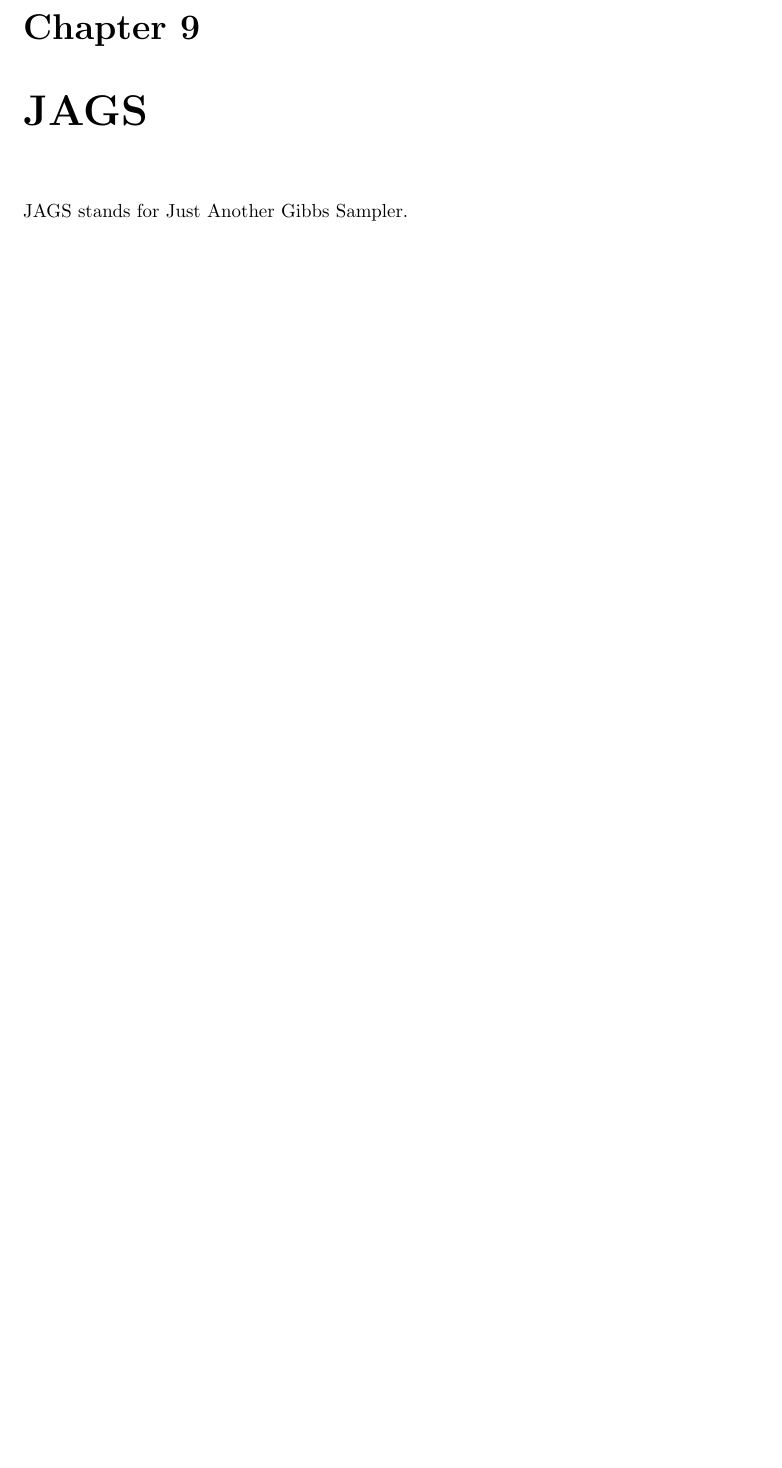
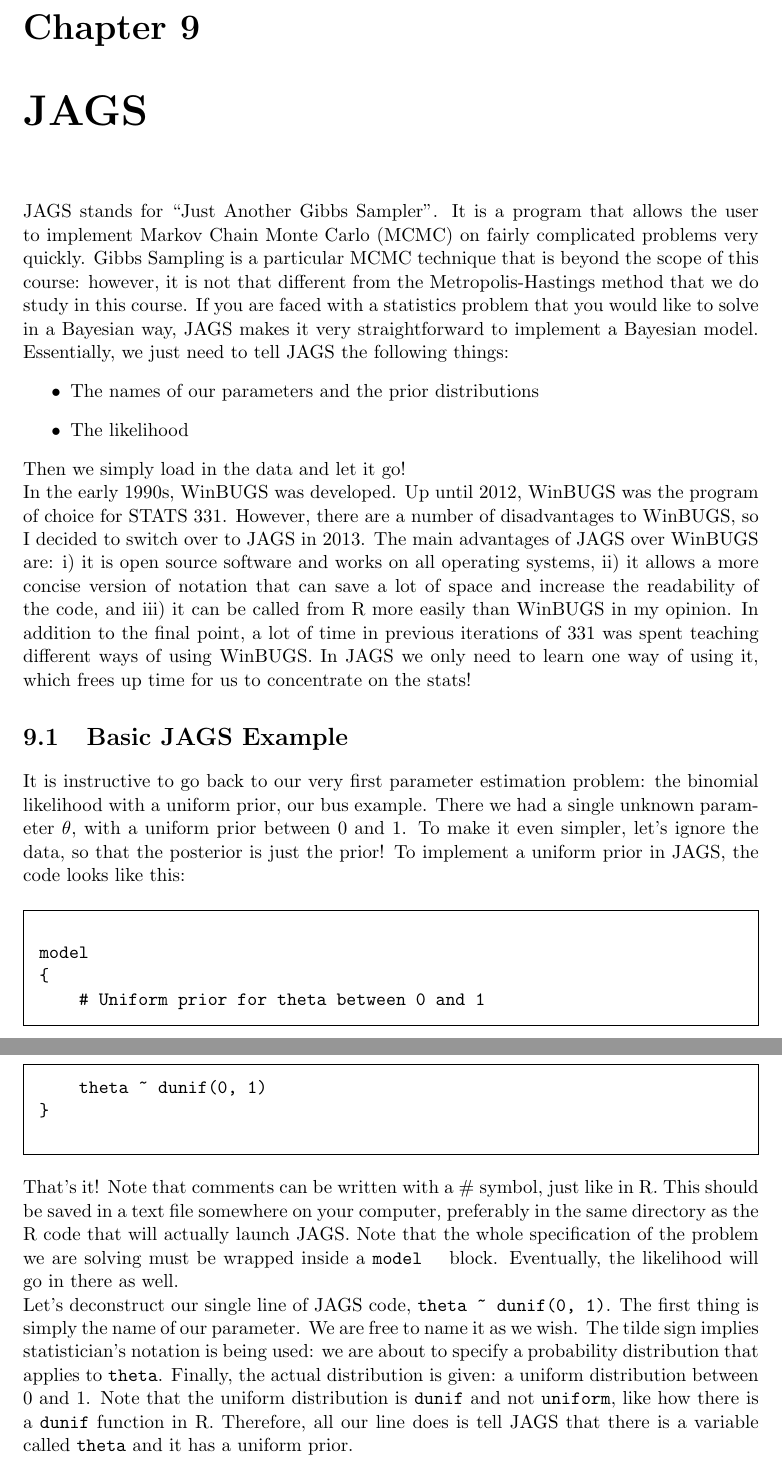
Before and after one commit to eggplantbren/STATS331, a LaTeX thesis (main.tex, which reads jags.tex): part of page 32 of 42 before the commit and two parts of pages 32 and 33 of 43 after it, the two joined at a grey line, cut so that both start at the same text, the shorter picture padded with empty space. Compiled offline with pdfLaTeX.

Commit message:
Writing about jags

```diff
--- a/jags.tex
+++ b/jags.tex
@@ -1,2 +1,55 @@
 \chapter{JAGS}
-JAGS stands for Just Another Gibbs Sampler.
+JAGS stands for ``Just Another Gibbs Sampler''. It is a program that allows the user
+to implement Markov Chain Monte Carlo (MCMC) on fairly complicated problems
+very quickly. Gibbs Sampling is a particular MCMC technique that is beyond the
+scope of this course: however, it is not that different from the Metropolis-Hastings
+method that we do study in this course. If you are faced with a statistics
+problem that you would like to solve in a Bayesian way, JAGS makes it very
+straightforward to implement a Bayesian model. Essentially, we just need to tell
+JAGS the following things:
+\begin{itemize}
+\item The names of our parameters and the prior distributions
+\item The likelihood
+\end{itemize}
+Then we simply load in the data and let it go!
+
+In the early 1990s, WinBUGS was developed. Up until 2012, WinBUGS was the
+program of choice for STATS 331. However, there are a number of disadvantages to
+WinBUGS, so I decided to switch over to JAGS in 2013. The main advantages of
+JAGS over WinBUGS are: i) it is open source software and works on all
+operating systems, ii) it allows a more concise version of notation that can
+save a lot of space and increase the readability of the code, and iii) it can
+be called from R more easily than WinBUGS in my opinion. In addition to the
+final point, a lot of time in previous iterations of 331 was spent teaching
+different ways of using WinBUGS. In JAGS we only need to learn one way of using
+it, which frees up time for us to concentrate on the stats!
+
+\section{Basic JAGS Example}
+It is instructive to go back to our very first parameter estimation problem:
+the binomial likelihood with a uniform prior, our bus example. There we had a
+single unknown parameter $\theta$, with a uniform prior between 0 and 1. To make
+it even simpler, let's ignore the data, so that the posterior is just the prior!
+To implement a uniform prior in JAGS, the code looks like this:
+\begin{framed}
+\begin{verbatim}
+model
+{
+    # Uniform prior for theta between 0 and 1
+    theta ~ dunif(0, 1)
+}
+\end{verbatim}
+\end{framed}
+That's it! Note that comments can be written with a \# symbol, just like in R.
+This should be saved in a text file somewhere on your computer, preferably in
+the same directory as the R code that will actually launch JAGS. Note that
+the whole specification of the problem we are solving must be wrapped inside
+a {\tt model {   }} block. Eventually, the likelihood will go in there as well.
+
+Let's deconstruct our single line of JAGS code, {\tt theta \~{ } dunif(0, 1)}. The
+first thing is simply the name of our parameter. We are free to name it as we
+wish. The tilde sign implies statistician's notation is being used: we are
+about to specify a probability distribution that applies to {\tt theta}. Finally,
+the actual distribution is given: a uniform distribution between 0 and 1. Note
+that the uniform distribution is {\tt dunif} and not {\tt uniform}, like how
+there is a {\tt dunif} function in R. Therefore, all our line does is tell JAGS
+that there is a variable called {\tt theta} and it has a uniform prior.
```
